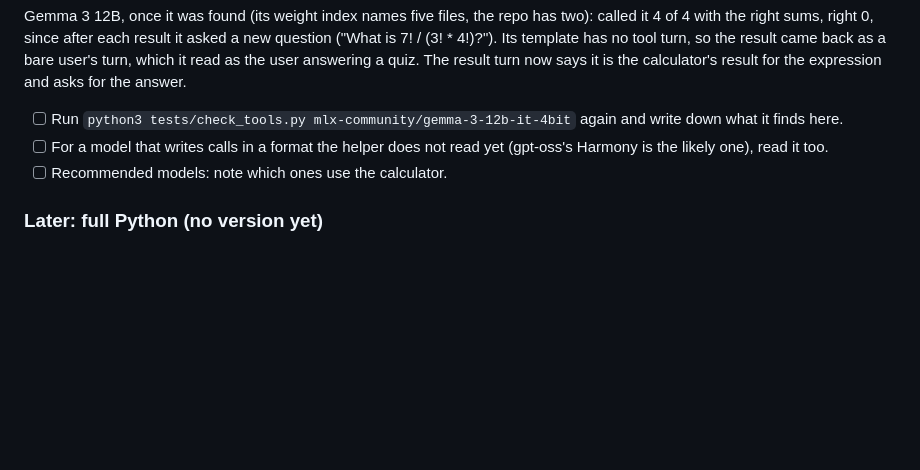
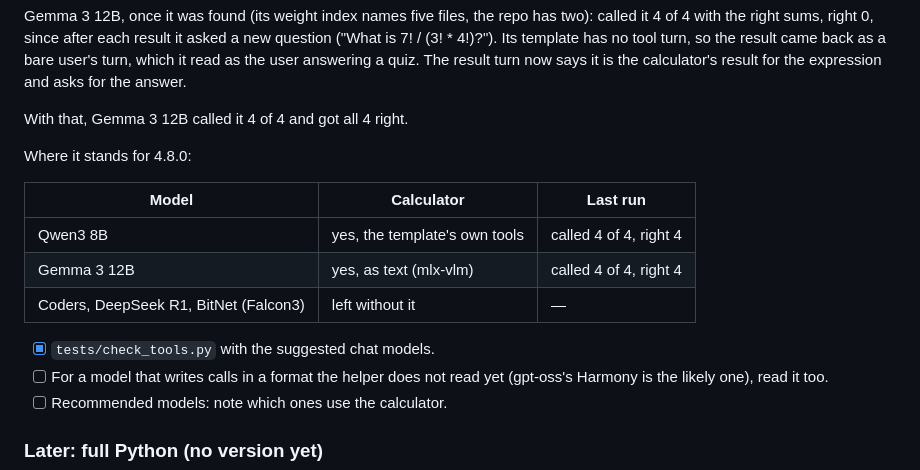
Before and after one commit to Raiden-Makoto/HikariLM, a Markdown page: PLAN.md, the part around the change. Drawn GitHub-style; blank space fills up the shorter version.

Commit message:
PLAN: Qwen3 8B and Gemma 3 12B both 4 of 4 with the calculator

```diff
--- a/PLAN.md
+++ b/PLAN.md
@@ -108,8 +108,17 @@ it 4 of 4 with the right sums, right 0, since after each result it asked a new q
 user's turn, which it read as the user answering a quiz. The result turn now says it is the
 calculator's result for the expression and asks for the answer.
 
-- [ ] Run `python3 tests/check_tools.py mlx-community/gemma-3-12b-it-4bit` again and write
-  down what it finds here.
+With that, Gemma 3 12B called it 4 of 4 and got all 4 right.
+
+Where it stands for 4.8.0:
+
+| Model | Calculator | Last run |
+|---|---|---|
+| Qwen3 8B | yes, the template's own tools | called 4 of 4, right 4 |
+| Gemma 3 12B | yes, as text (mlx-vlm) | called 4 of 4, right 4 |
+| Coders, DeepSeek R1, BitNet (Falcon3) | left without it | — |
+
+- [x] `tests/check_tools.py` with the suggested chat models.
 - [ ] For a model that writes calls in a format the helper does not read yet (gpt-oss's
   Harmony is the likely one), read it too.
 - [ ] Recommended models: note which ones use the calculator.
```
